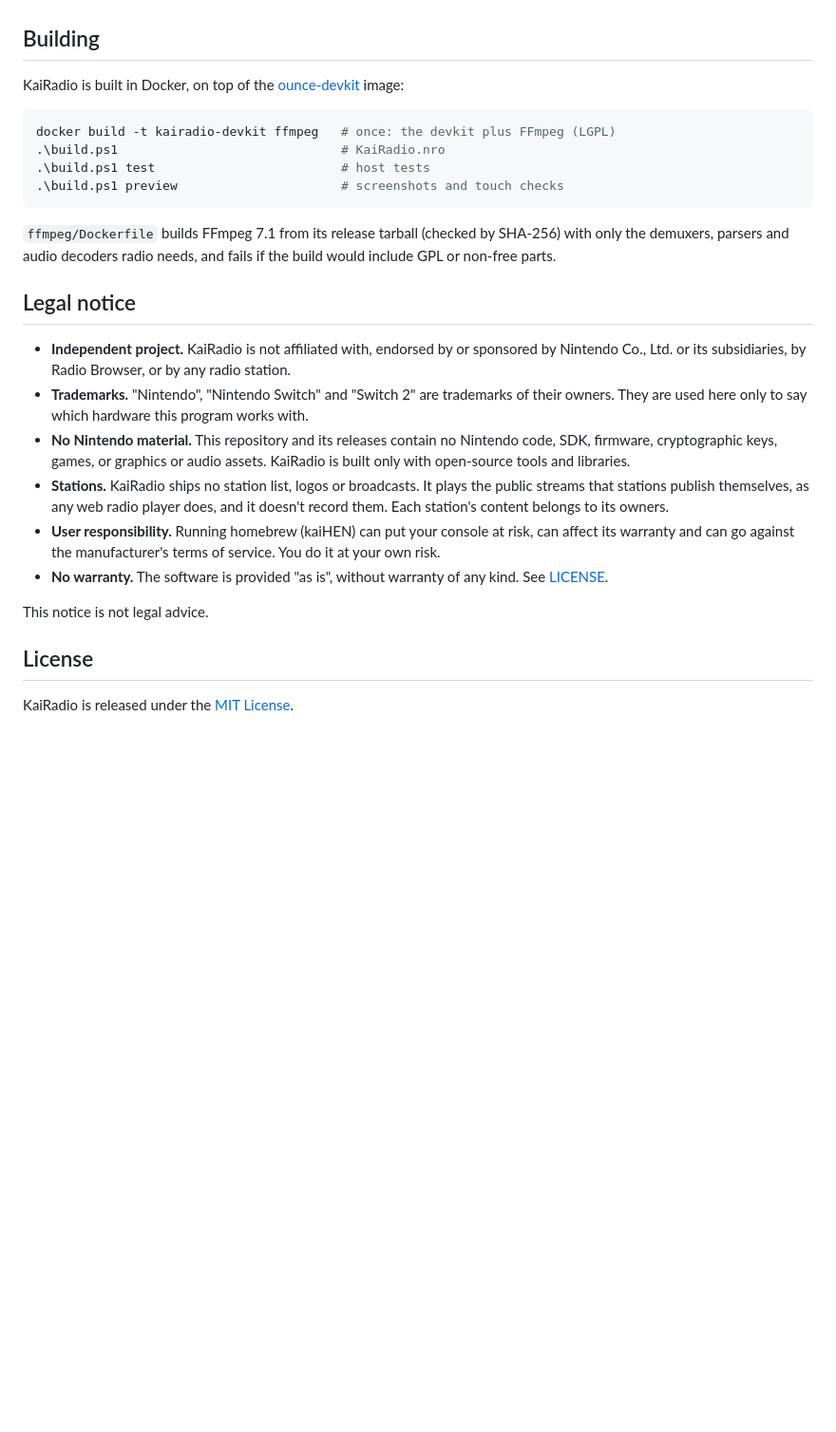
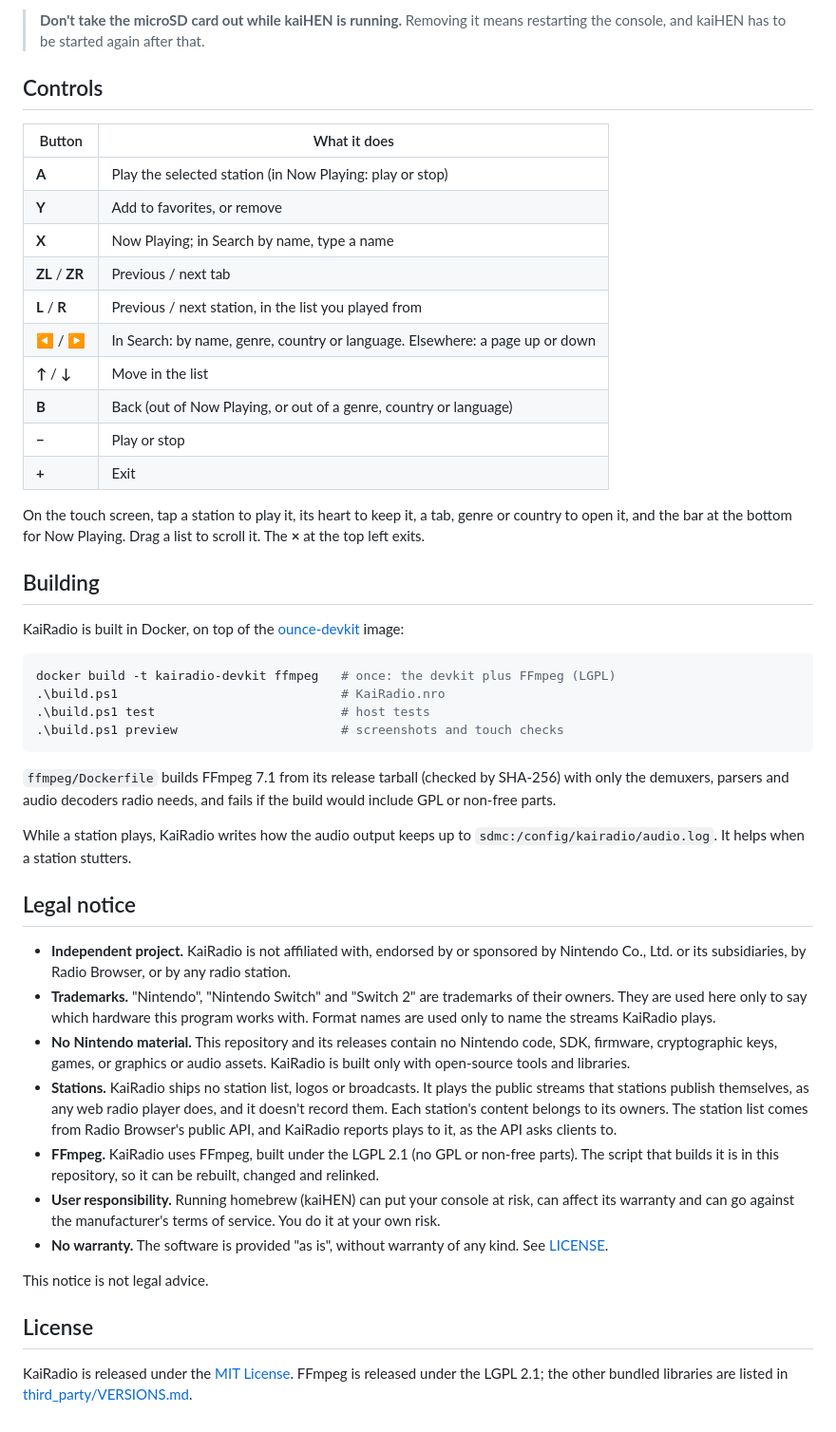
Before and after one commit to mizuiroame/kairadio, a Markdown page: README.md, the part around one of its changes. Shown at 95% size. GitHub-like rendering; blank space fills up the shorter version.

```diff
--- a/README.md
+++ b/README.md
@@ -19,3 +57,25 @@ spirit of [KaiPlayer](https://github.com/mizuiroame/kaiplayer).
+> **Don't take the microSD card out while kaiHEN is running.** Removing it
+> means restarting the console, and kaiHEN has to be started again after
+> that.
+
+## Controls
+
+| Button | What it does |
+|--------|--------------|
+| **A** | Play the selected station (in Now Playing: play or stop) |
+| **Y** | Add to favorites, or remove |
+| **X** | Now Playing; in Search by name, type a name |
+| **ZL** / **ZR** | Previous / next tab |
+| **L** / **R** | Previous / next station, in the list you played from |
+| **◀** / **▶** | In Search: by name, genre, country or language. Elsewhere: a page up or down |
+| **↑** / **↓** | Move in the list |
+| **B** | Back (out of Now Playing, or out of a genre, country or language) |
+| **−** | Play or stop |
+| **+** | Exit |
+
+On the touch screen, tap a station to play it, its heart to keep it, a tab,
+genre or country to open it, and the bar at the bottom for Now Playing. Drag
+a list to scroll it. The **×** at the top left exits.
 
 ## Building
 
@@ -33,6 +93,9 @@ docker build -t kairadio-devkit ffmpeg   # once: the devkit plus FFmpeg (LGPL)
 SHA-256) with only the demuxers, parsers and audio decoders radio needs, and
 fails if the build would include GPL or non-free parts.
 
+While a station plays, KaiRadio writes how the audio output keeps up to
+`sdmc:/config/kairadio/audio.log`. It helps when a station stutters.
+
 ## Legal notice
 
 - **Independent project.** KaiRadio is not affiliated with, endorsed by or
@@ -40,14 +103,18 @@ fails if the build would include GPL or non-free parts.
   any radio station.
 - **Trademarks.** "Nintendo", "Nintendo Switch" and "Switch 2" are trademarks
   of their owners. They are used here only to say which hardware this program
-  works with.
+  works with. Format names are used only to name the streams KaiRadio plays.
 - **No Nintendo material.** This repository and its releases contain no
   Nintendo code, SDK, firmware, cryptographic keys, games, or graphics or audio
   assets. KaiRadio is built only with open-source tools and libraries.
 - **Stations.** KaiRadio ships no station list, logos or broadcasts. It plays
   the public streams that stations publish themselves, as any web radio player
   does, and it doesn't record them. Each station's content belongs to its
-  owners.
+  owners. The station list comes from Radio Browser's public API, and KaiRadio
+  reports plays to it, as the API asks clients to.
+- **FFmpeg.** KaiRadio uses FFmpeg, built under the LGPL 2.1 (no GPL or
+  non-free parts). The script that builds it is in this repository, so it can
+  be rebuilt, changed and relinked.
 - **User responsibility.** Running homebrew (kaiHEN) can put your console at
   risk, can affect its warranty and can go against the manufacturer's terms of
   service. You do it at your own risk.
@@ -58,4 +125,6 @@ This notice is not legal advice.
 
 ## License
 
-KaiRadio is released under the [MIT License](LICENSE).
+KaiRadio is released under the [MIT License](LICENSE). FFmpeg is released
+under the LGPL 2.1; the other bundled libraries are listed in
+[third_party/VERSIONS.md](third_party/VERSIONS.md).
```
Also changed, not shown: other parts of README.md (+51 -13 lines), docs/screenshots/now_playing_logo.png (added), docs/screenshots/popular_playing.png (added), docs/screenshots/search_countries.png (added), docs/screenshots/search_genres.png (added), 6 other files.
